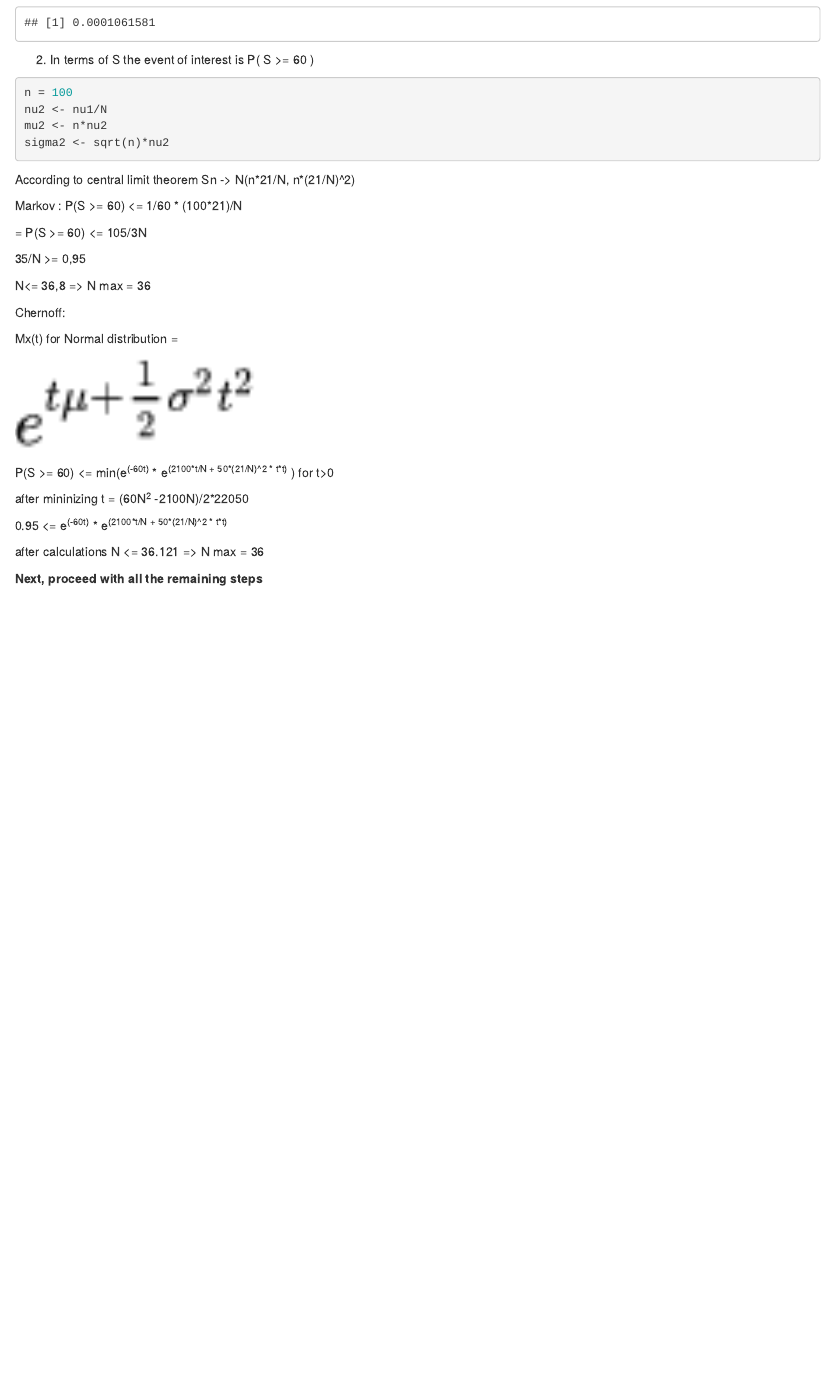
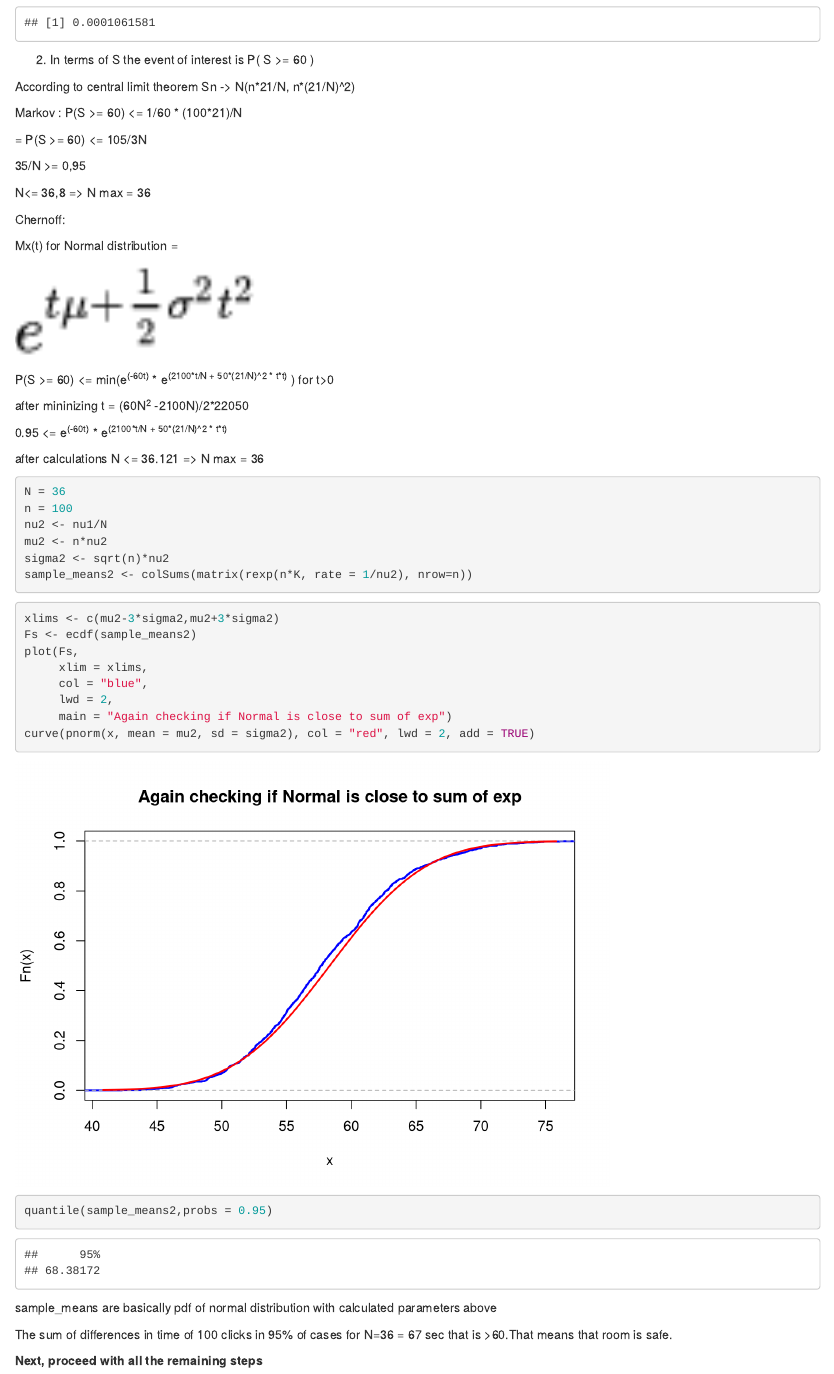
Before and after one commit to rwmutel/PS-lab-2, an R Markdown document (Lab2-2022-Bilinskiy-Kolodii-Mutel.Rmd): the page in a window 1100 px wide, from 13470 px down. Rendered offline with R 4.5, knitr and Pandoc, with nearby package versions.

Commit message:
finished task 3

````diff
--- a/Lab2-2022-Bilinskiy-Kolodii-Mutel.Rmd
+++ b/Lab2-2022-Bilinskiy-Kolodii-Mutel.Rmd
@@ -418,10 +418,7 @@ max_error(50)
 2.  In terms of S the event of interest is P( S \>= 60 )
 
 ```{r}
-n = 100
-nu2 <- nu1/N
-mu2 <- n*nu2
-sigma2 <- sqrt(n)*nu2
+
 
 ```
 
@@ -441,26 +438,44 @@ Mx(t) for Normal distribution =
 
 ![](images/paste-A8AB398A.png){width="282"}
 
-
-P(S \>= 60) \<= min(e^(-60t)^ \* e^(2100\*t/N\ +\ 50\*(21/N)\^2\ \*\ t\*t)^ ) for t\>0
+P(S \>= 60) \<= min(e^(-60t)^ \* e^(2100\*t/N + 50\*(21/N)\^2 \* t\*t)^ ) for t\>0
 
 after mininizing t = (60N^2^ -2100N)/2\*22050
 
-0.95 \<= e^(-60t)^ \* e^(2100\*t/N\ +\ 50\*(21/N)\^2\ \*\ t\*t)^
+0.95 \<= e^(-60t)^ \* e^(2100\*t/N + 50\*(21/N)\^2 \* t\*t)^
 
 after calculations N \<= 36.121 =\> N max = 36
 
-
-
 ```{r}
-
+N = 36
+n = 100
+nu2 <- nu1/N
+mu2 <- n*nu2
+sigma2 <- sqrt(n)*nu2
+sample_means2 <- colSums(matrix(rexp(n*K, rate = 1/nu2), nrow=n))
 
 ```
 
 ```{r}
-
+xlims <- c(mu2-3*sigma2,mu2+3*sigma2)
+Fs <- ecdf(sample_means2)
+plot(Fs,
+     xlim = xlims,
+     col = "blue",
+     lwd = 2,
+     main = "Again checking if Normal is close to sum of exp")
+curve(pnorm(x, mean = mu2, sd = sigma2), col = "red", lwd = 2, add = TRUE)
 
 ```
+
+```{r}
+quantile(sample_means2,probs = 0.95)
+
+```
+
+sample_means are basically pdf of normal distribution with calculated parameters above
+
+The sum of differences in time of 100 clicks in 95% of cases for N=36 = 67 sec that is \>60.That means that room is safe.
 
 **Next, proceed with all the remaining steps**
 
````
